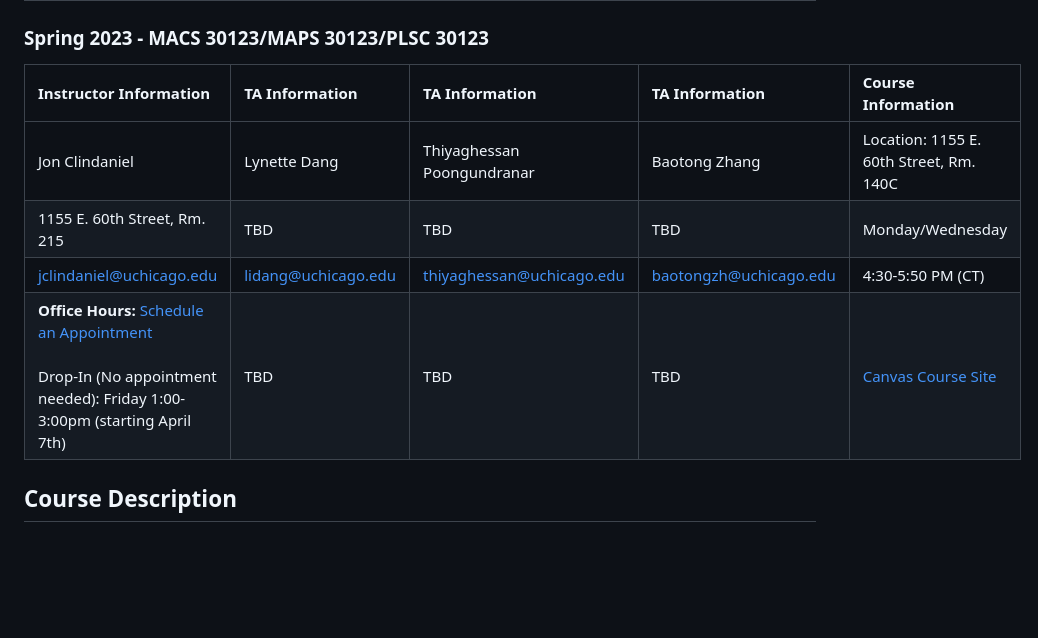
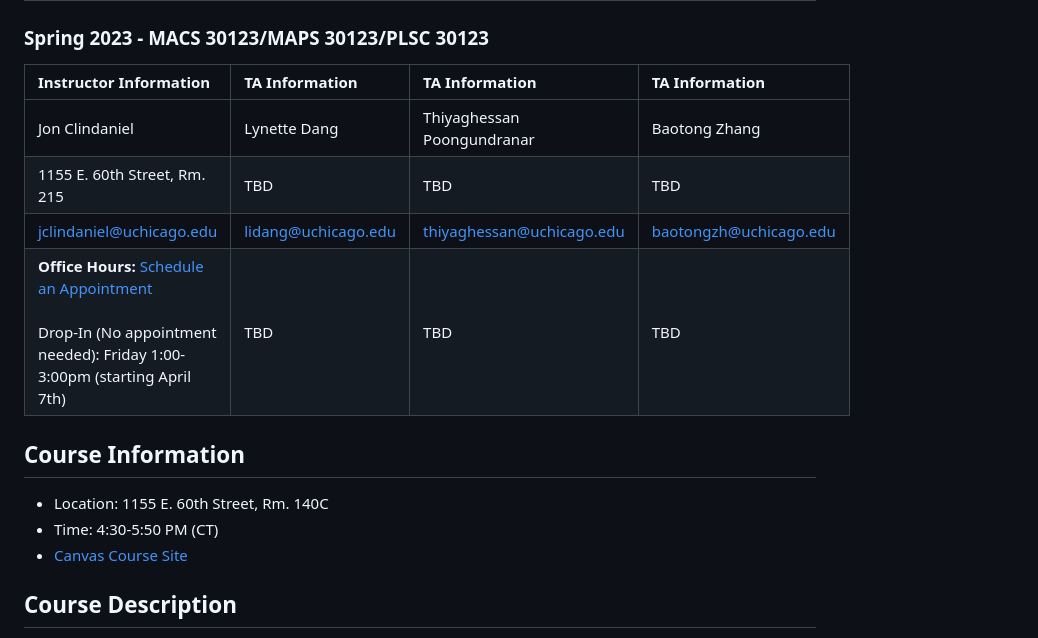
Before and after one commit to macs30123-s23/course-materials, a Markdown page: README.md, the part around the change. Rendered like a GitHub page; blank space fills up the shorter version.

Commit message:
reorg course info section

```diff
--- a/README.md
+++ b/README.md
@@ -5,12 +5,18 @@
 # Large-Scale Computing for the Social Sciences
 ### Spring 2023 - MACS 30123/MAPS 30123/PLSC 30123
 
-| Instructor Information       | **TA Information**      | **TA Information**     | **TA Information** | **Course Information**     |
-| :-------------               | :-------------          | :-------------         | :------------      | :------------              |
-| Jon Clindaniel               | Lynette Dang            | Thiyaghessan Poongundranar | Baotong Zhang       | Location: 1155 E. 60th Street, Rm. 140C |
+| Instructor Information       | **TA Information**      | **TA Information**     | **TA Information** |
+| :-------------               | :-------------          | :-------------         | :------------      |
+| Jon Clindaniel               | Lynette Dang            | Thiyaghessan Poongundranar | Baotong Zhang       |
 | 1155 E. 60th Street, Rm. 215 | TBD | TBD | TBD| Monday/Wednesday       |
-| jclindaniel@uchicago.edu     | lidang@uchicago.edu | thiyaghessan@uchicago.edu | baotongzh@uchicago.edu | 4:30-5:50 PM (CT) |
-| **Office Hours:** [Schedule an Appointment][jon_oh]<br/><br/> Drop-In (No appointment needed): Friday 1:00-3:00pm (starting April 7th) | TBD | TBD | TBD | [Canvas Course Site][canvas_url] |
+| jclindaniel@uchicago.edu     | lidang@uchicago.edu | thiyaghessan@uchicago.edu | baotongzh@uchicago.edu |
+| **Office Hours:** [Schedule an Appointment][jon_oh]<br/><br/> Drop-In (No appointment needed): Friday 1:00-3:00pm (starting April 7th) | TBD | TBD | TBD |
+
+## Course Information
+
+* Location: 1155 E. 60th Street, Rm. 140C
+* Time: 4:30-5:50 PM (CT)
+* [Canvas Course Site][canvas_url]
 
 ## Course Description
 Computational social scientists increasingly need to grapple with data that is too big and code that is too resource intensive to run on a local machine. Using Python, students in this course will learn how to effectively scale their computational methods beyond their local machines -- optimizing and parallelizing their code across clusters of CPUs and GPUs, both on-premises and in the cloud. The focus of the course will be on social scientific applications, such as: accelerating social simulations by several orders of magnitude, processing large amounts of social media data in real-time, and training machine learning models on economic datasets that are too large for an average laptop to handle.
```
